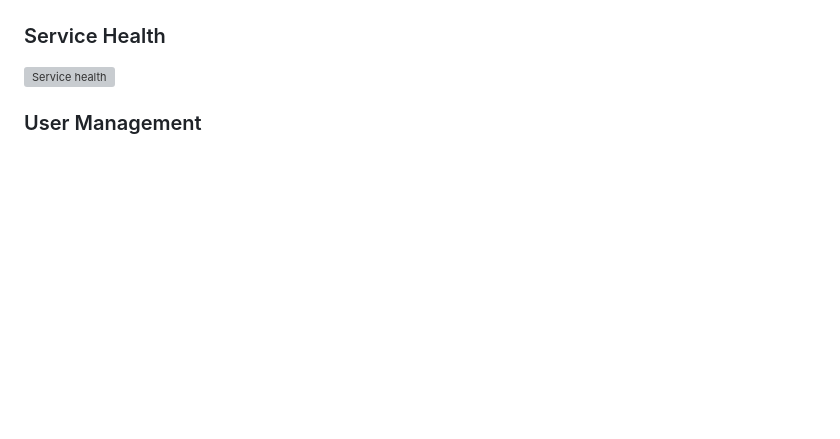
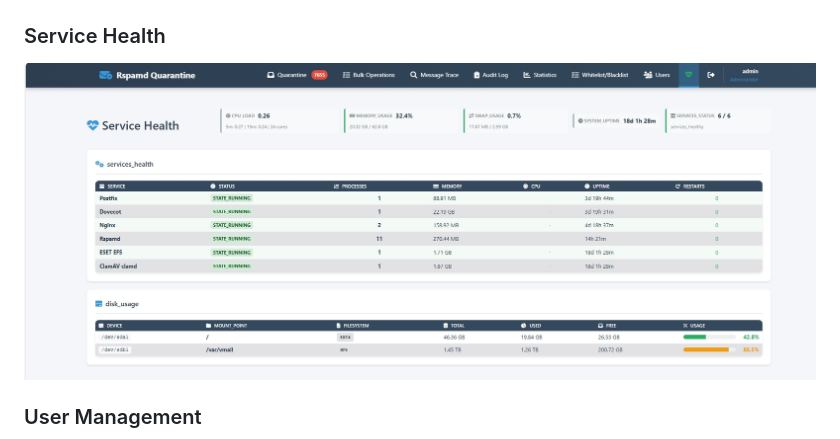
Before and after one commit to mpouzar-glitch/rspamd-quarantine, a Markdown page: README.md, the part around the change. GitHub-like rendering; blank space fills up the shorter version; grey boxes are pictures that could not be loaded.

Commit message:
Fix typo in service health image filename

```diff
--- a/README.md
+++ b/README.md
@@ -211,7 +211,7 @@ Complete MariaDB/MySQL schema with:
 ![Audit log](docs/audit_log.jpg)
 
 ### Service Health
-![Service health](docs/service_helth.jpg)
+![Service health](docs/service_health.jpg)
 
 ### User Management
 ![User management](docs/users_management.jpg)
```
